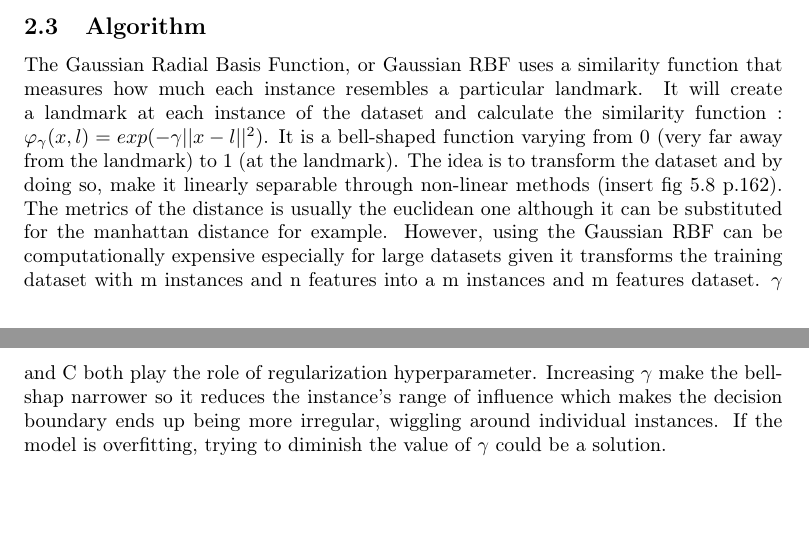
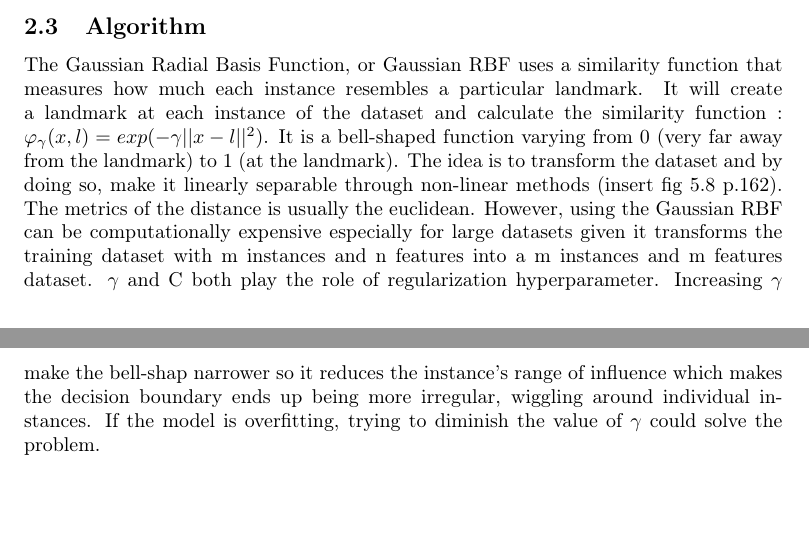
Before and after one commit to erwanrh/ML_Python-MNIST_Sklearn, a LaTeX problem sheet (Latex_Assignment/Main.tex, which reads Latex_Assignment/Part2.tex): two parts of pages 7 and 8 of 12, joined at a grey line, cut so that both start at the same text. Compiled offline with pdfLaTeX.

Commit message:
Update Part2.tex

```diff
--- a/Latex_Assignment/Part2.tex
+++ b/Latex_Assignment/Part2.tex
@@ -49,7 +49,7 @@ To scales the features, we chose to use a MaxAbsScaler on the data because we wa
 \subsection{Algorithm}
 The Gaussian Radial Basis Function, or Gaussian RBF uses a similarity function that measures how much each instance resembles a particular landmark. It will create a landmark at each instance of the dataset and calculate the similarity function :  $\varphi_\gamma(x,l)= exp (-\gamma ||x-l||^2)$.
 It is a bell-shaped function varying from 0 (very far away from the landmark) to 1 (at the landmark). The idea is to transform the dataset and by doing so, make it linearly separable through non-linear methods (insert fig 5.8 p.162).
-The metrics of the distance is usually the euclidean one although it can be substituted for the manhattan distance for example.
+The metrics of the distance is usually the euclidean.
 However, using the Gaussian RBF can be computationally expensive especially for large datasets given it transforms the training dataset with m instances and n features into a m instances and m features dataset.
 $\gamma$ and C both play the role of regularization hyperparameter. Increasing $\gamma$ make the bell-shap narrower so it reduces the instance's range of influence which makes the decision boundary ends up being more irregular, wiggling around individual instances.
-If the model is overfitting, trying to diminish the value of $\gamma$ could be a solution.
+If the model is overfitting, trying to diminish the value of $\gamma$ could solve the problem.
```
